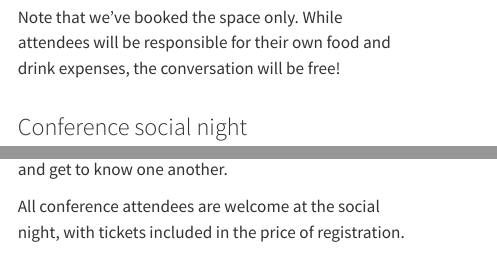
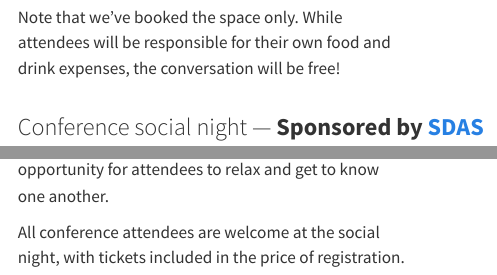
Before and after one commit to ausdatascinet/conference-2026, a Quarto document (program.qmd): the page in a window 1100 px wide, from 2070 px down, and a second part further down, joined at a grey line. Rendered offline with R 4.5, knitr and Pandoc in place of Quarto, with nearby package versions; menus at the side of the page are left out.

Commit message:
added sdas to social night

```diff
--- a/program.qmd
+++ b/program.qmd
@@ -77,7 +77,7 @@
 :::
 ::::
 
-### Conference social night
+### Conference social night — **Sponsored by** [**SDAS**](https://surveydesign.com.au/go/adsn)
 
 :::: {.columns}
 ::: {.column width=55%}
```
Also changed, not shown: program.qmd (2 more changed lines), 2 other files.
